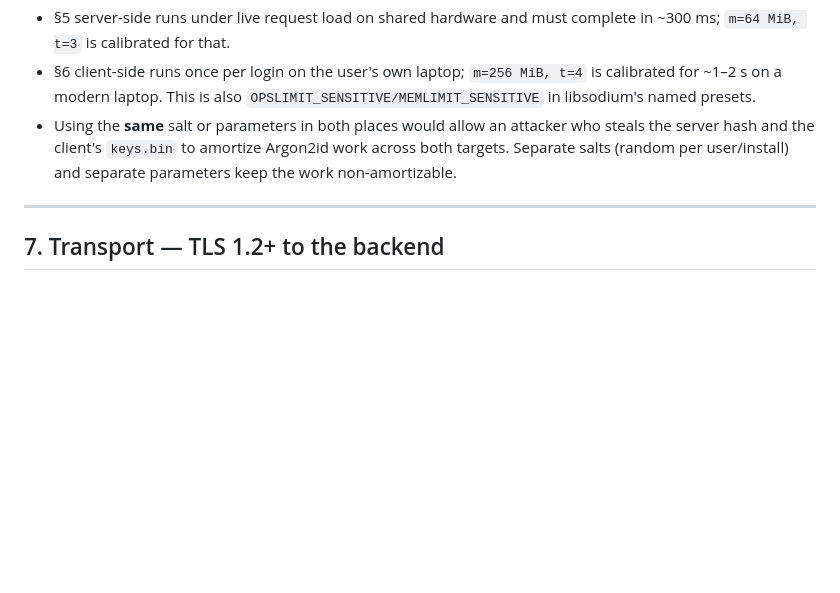
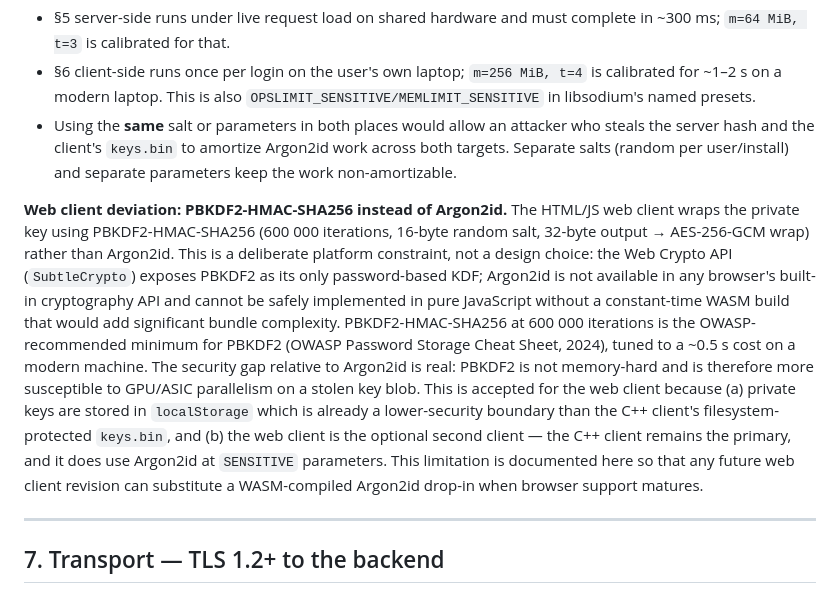
Before and after one commit to conorlydon/Eternal_Blue, a Markdown page: docs/protocol.draft.md, the part around the change. GitHub-like rendering; blank space fills up the shorter version.

Commit message:
docs: document web client PBKDF2 deviation from Argon2id in sec. 6 of protocol

```diff
--- a/docs/protocol.draft.md
+++ b/docs/protocol.draft.md
@@ -208,6 +208,8 @@ On logout / exit / SIGINT:
 - §6 client-side runs once per login on the user's own laptop; `m=256 MiB, t=4` is calibrated for ~1–2 s on a modern laptop. This is also `OPSLIMIT_SENSITIVE/MEMLIMIT_SENSITIVE` in libsodium's named presets.
 - Using the **same** salt or parameters in both places would allow an attacker who steals the server hash and the client's `keys.bin` to amortize Argon2id work across both targets. Separate salts (random per user/install) and separate parameters keep the work non-amortizable.
 
+**Web client deviation: PBKDF2-HMAC-SHA256 instead of Argon2id.** The HTML/JS web client wraps the private key using PBKDF2-HMAC-SHA256 (600 000 iterations, 16-byte random salt, 32-byte output → AES-256-GCM wrap) rather than Argon2id. This is a deliberate platform constraint, not a design choice: the Web Crypto API (`SubtleCrypto`) exposes PBKDF2 as its only password-based KDF; Argon2id is not available in any browser's built-in cryptography API and cannot be safely implemented in pure JavaScript without a constant-time WASM build that would add significant bundle complexity. PBKDF2-HMAC-SHA256 at 600 000 iterations is the OWASP-recommended minimum for PBKDF2 (OWASP Password Storage Cheat Sheet, 2024), tuned to a ~0.5 s cost on a modern machine. The security gap relative to Argon2id is real: PBKDF2 is not memory-hard and is therefore more susceptible to GPU/ASIC parallelism on a stolen key blob. This is accepted for the web client because (a) private keys are stored in `localStorage` which is already a lower-security boundary than the C++ client's filesystem-protected `keys.bin`, and (b) the web client is the optional second client — the C++ client remains the primary, and it does use Argon2id at `SENSITIVE` parameters. This limitation is documented here so that any future web client revision can substitute a WASM-compiled Argon2id drop-in when browser support matures.
+
 ---
 
 ## 7. Transport — TLS 1.2+ to the backend
```
